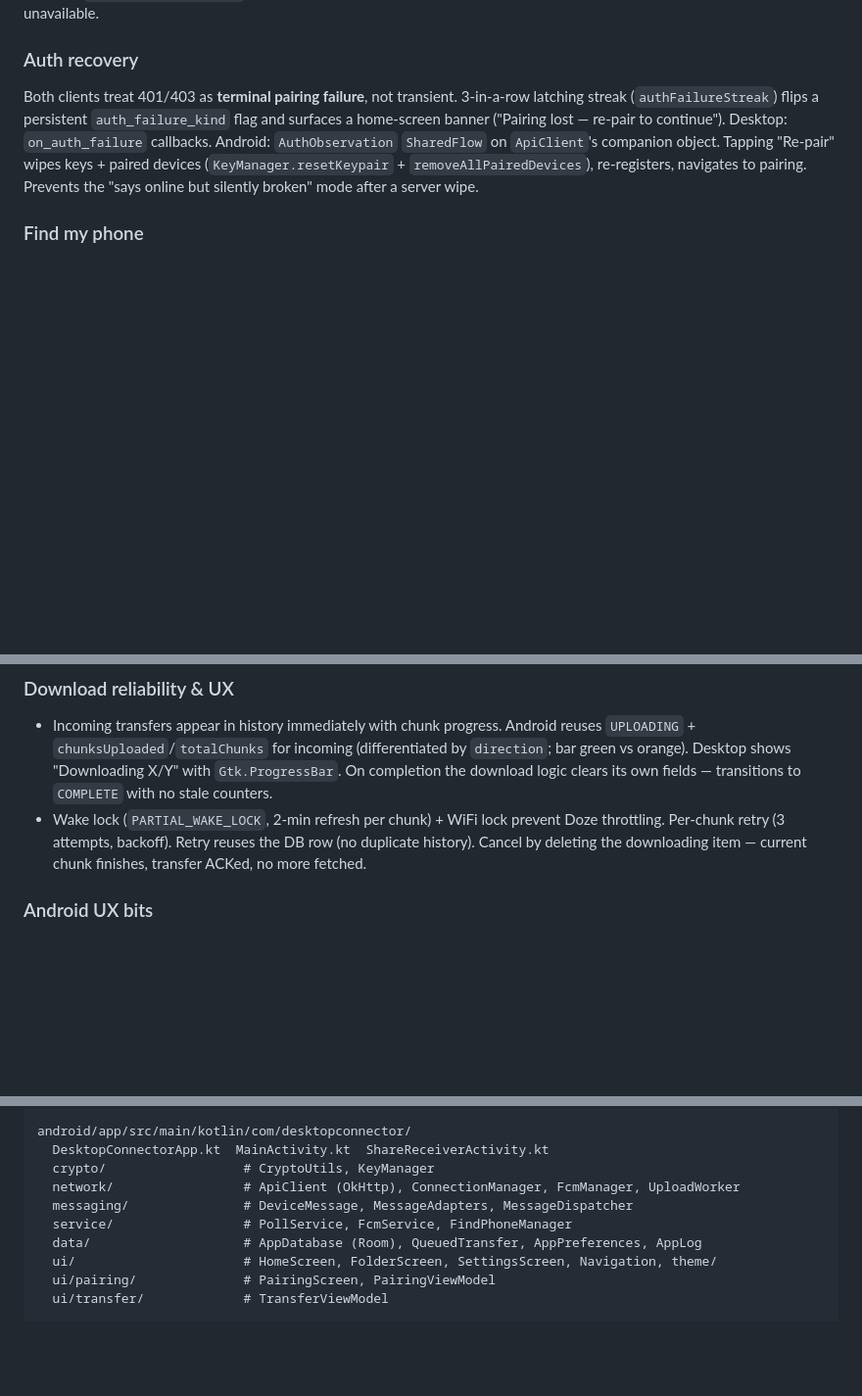
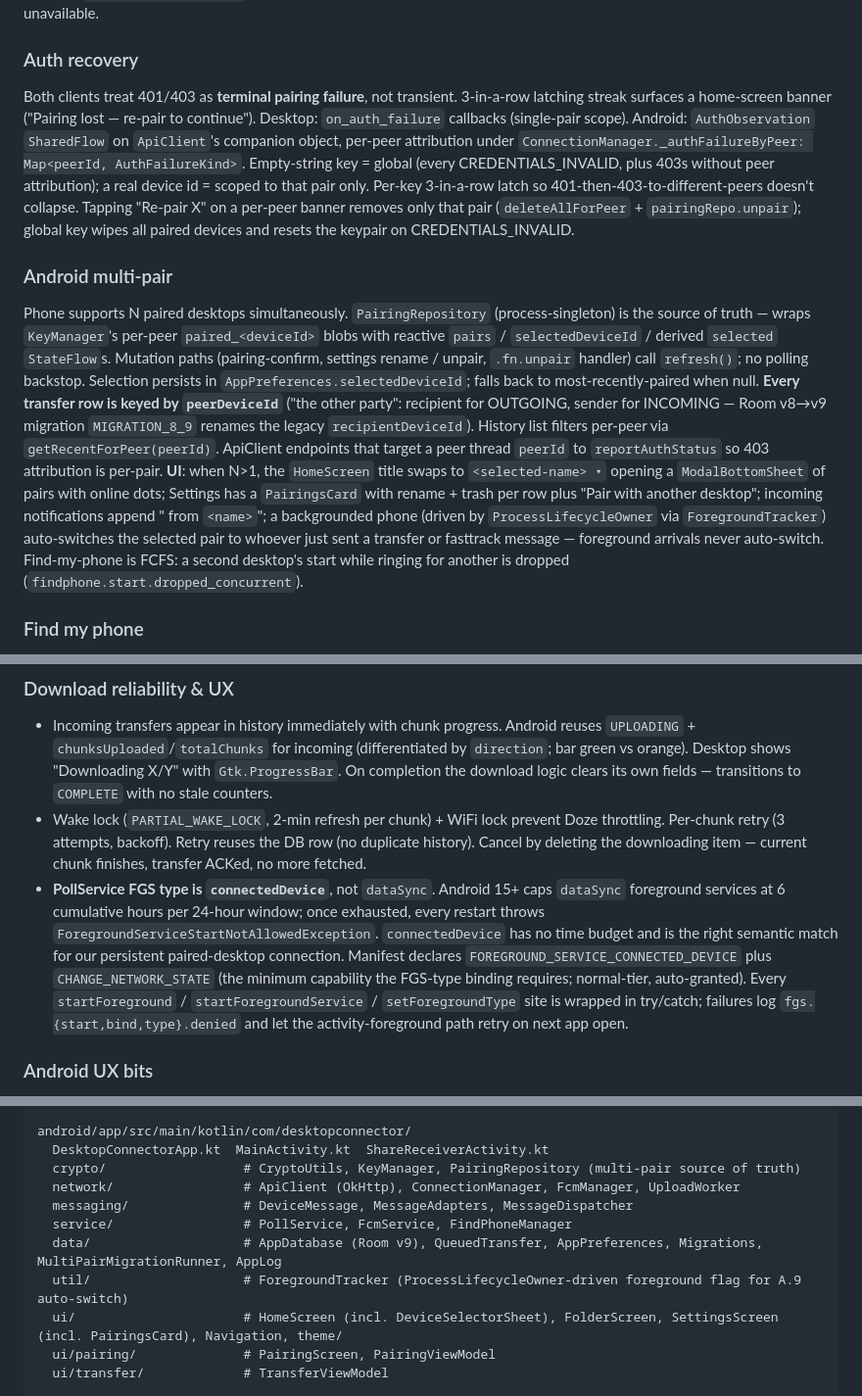
Before and after one commit to hawwwran/desktop-connector, a Markdown page: CLAUDE.md, 3 parts joined by grey strips. Shown at 98% size. GitHub-like rendering; blank space fills up the shorter version.

```diff
--- a/CLAUDE.md
+++ b/CLAUDE.md
@@ -126,7 +126,10 @@ Shared dot-notation event vocabulary (`transfer.init.accepted`, `ping.request.ra
 Optional. Server reads `firebase-service-account.json` + `google-services.json` at root. Data-only FCM with HIGH priority on transfer complete (bypasses Doze). Android initializes Firebase dynamically from `GET /api/fcm/config` — no baked-in `google-services.json`, so each server deployment can use its own Firebase project. Falls back to long-polling if unavailable.
 
 ### Auth recovery
-Both clients treat 401/403 as **terminal pairing failure**, not transient. 3-in-a-row latching streak (`authFailureStreak`) flips a persistent `auth_failure_kind` flag and surfaces a home-screen banner ("Pairing lost — re-pair to continue"). Desktop: `on_auth_failure` callbacks. Android: `AuthObservation` `SharedFlow` on `ApiClient`'s companion object. Tapping "Re-pair" wipes keys + paired devices (`KeyManager.resetKeypair` + `removeAllPairedDevices`), re-registers, navigates to pairing. Prevents the "says online but silently broken" mode after a server wipe.
+Both clients treat 401/403 as **terminal pairing failure**, not transient. 3-in-a-row latching streak surfaces a home-screen banner ("Pairing lost — re-pair to continue"). Desktop: `on_auth_failure` callbacks (single-pair scope). Android: `AuthObservation` `SharedFlow` on `ApiClient`'s companion object, per-peer attribution under `ConnectionManager._authFailureByPeer: Map<peerId, AuthFailureKind>`. Empty-string key = global (every CREDENTIALS_INVALID, plus 403s without peer attribution); a real device id = scoped to that pair only. Per-key 3-in-a-row latch so 401-then-403-to-different-peers doesn't collapse. Tapping "Re-pair X" on a per-peer banner removes only that pair (`deleteAllForPeer` + `pairingRepo.unpair`); global key wipes all paired devices and resets the keypair on CREDENTIALS_INVALID.
+
+### Android multi-pair
+Phone supports N paired desktops simultaneously. `PairingRepository` (process-singleton) is the source of truth — wraps `KeyManager`'s per-peer `paired_<deviceId>` blobs with reactive `pairs` / `selectedDeviceId` / derived `selected` `StateFlow`s. Mutation paths (pairing-confirm, settings rename / unpair, `.fn.unpair` handler) call `refresh()`; no polling backstop. Selection persists in `AppPreferences.selectedDeviceId`; falls back to most-recently-paired when null. **Every transfer row is keyed by `peerDeviceId`** ("the other party": recipient for OUTGOING, sender for INCOMING — Room v8→v9 migration `MIGRATION_8_9` renames the legacy `recipientDeviceId`). History list filters per-peer via `getRecentForPeer(peerId)`. ApiClient endpoints that target a peer thread `peerId` to `reportAuthStatus` so 403 attribution is per-pair. **UI**: when N>1, the `HomeScreen` title swaps to `<selected-name> ▾` opening a `ModalBottomSheet` of pairs with online dots; Settings has a `PairingsCard` with rename + trash per row plus "Pair with another desktop"; incoming notifications append " from `<name>`"; a backgrounded phone (driven by `ProcessLifecycleOwner` via `ForegroundTracker`) auto-switches the selected pair to whoever just sent a transfer or fasttrack message — foreground arrivals never auto-switch. Find-my-phone is FCFS: a second desktop's start while ringing for another is dropped (`findphone.start.dropped_concurrent`).
 
 ### Find my phone
 Desktop sends encrypted start/stop via fasttrack. Phone: alarm (STREAM_ALARM, bypasses silent), vibrates, reports encrypted GPS every 5 s. Desktop: location on Leaflet/OSM map (WebKitWebView, text fallback). Requires FCM — menu hidden without it. Configurable volume, hardcoded 5-min phone-side timeout. Silent search mode (GPS only, no alarm/vibration/notification, for stolen phone); Android "Allow silent search" toggle (default on). Desktop heartbeat-based status with "Lost communication" detection. Generation-counter thread safety for poll loop.
@@ -136,6 +139,7 @@ Desktop sends encrypted start/stop via fasttrack. Phone: alarm (STREAM_ALARM, by
 ### Download reliability & UX
 - Incoming transfers appear in history immediately with chunk progress. Android reuses `UPLOADING` + `chunksUploaded`/`totalChunks` for incoming (differentiated by `direction`; bar green vs orange). Desktop shows "Downloading X/Y" with `Gtk.ProgressBar`. On completion the download logic clears its own fields — transitions to `COMPLETE` with no stale counters.
 - Wake lock (`PARTIAL_WAKE_LOCK`, 2-min refresh per chunk) + WiFi lock prevent Doze throttling. Per-chunk retry (3 attempts, backoff). Retry reuses the DB row (no duplicate history). Cancel by deleting the downloading item — current chunk finishes, transfer ACKed, no more fetched.
+- **PollService FGS type is `connectedDevice`**, not `dataSync`. Android 15+ caps `dataSync` foreground services at 6 cumulative hours per 24-hour window; once exhausted, every restart throws `ForegroundServiceStartNotAllowedException`. `connectedDevice` has no time budget and is the right semantic match for our persistent paired-desktop connection. Manifest declares `FOREGROUND_SERVICE_CONNECTED_DEVICE` plus `CHANGE_NETWORK_STATE` (the minimum capability the FGS-type binding requires; normal-tier, auto-granted). Every `startForeground` / `startForegroundService` / `setForegroundType` site is wrapped in try/catch; failures log `fgs.{start,bind,type}.denied` and let the activity-foreground path retry on next app open.
 
 ### Android UX bits
 - **Notification icons monochrome** — shapes encode state (filled sparkle = connected, outline = disconnected). No intermediate "connecting" state.
@@ -224,12 +228,13 @@ desktop/
 
 android/app/src/main/kotlin/com/desktopconnector/
   DesktopConnectorApp.kt  MainActivity.kt  ShareReceiverActivity.kt
-  crypto/                  # CryptoUtils, KeyManager
+  crypto/                  # CryptoUtils, KeyManager, PairingRepository (multi-pair source of truth)
   network/                 # ApiClient (OkHttp), ConnectionManager, FcmManager, UploadWorker
   messaging/               # DeviceMessage, MessageAdapters, MessageDispatcher
   service/                 # PollService, FcmService, FindPhoneManager
-  data/                    # AppDatabase (Room), QueuedTransfer, AppPreferences, AppLog
-  ui/                      # HomeScreen, FolderScreen, SettingsScreen, Navigation, theme/
+  data/                    # AppDatabase (Room v9), QueuedTransfer, AppPreferences, Migrations, MultiPairMigrationRunner, AppLog
+  util/                    # ForegroundTracker (ProcessLifecycleOwner-driven foreground flag for A.9 auto-switch)
+  ui/                      # HomeScreen (incl. DeviceSelectorSheet), FolderScreen, SettingsScreen (incl. PairingsCard), Navigation, theme/
   ui/pairing/              # PairingScreen, PairingViewModel
   ui/transfer/             # TransferViewModel
 
```
Also changed, not shown: docs/diagnostics.events.md (+9 -0 lines), docs/plans/multi-device-pairing-android.md (+11 -0 lines).
